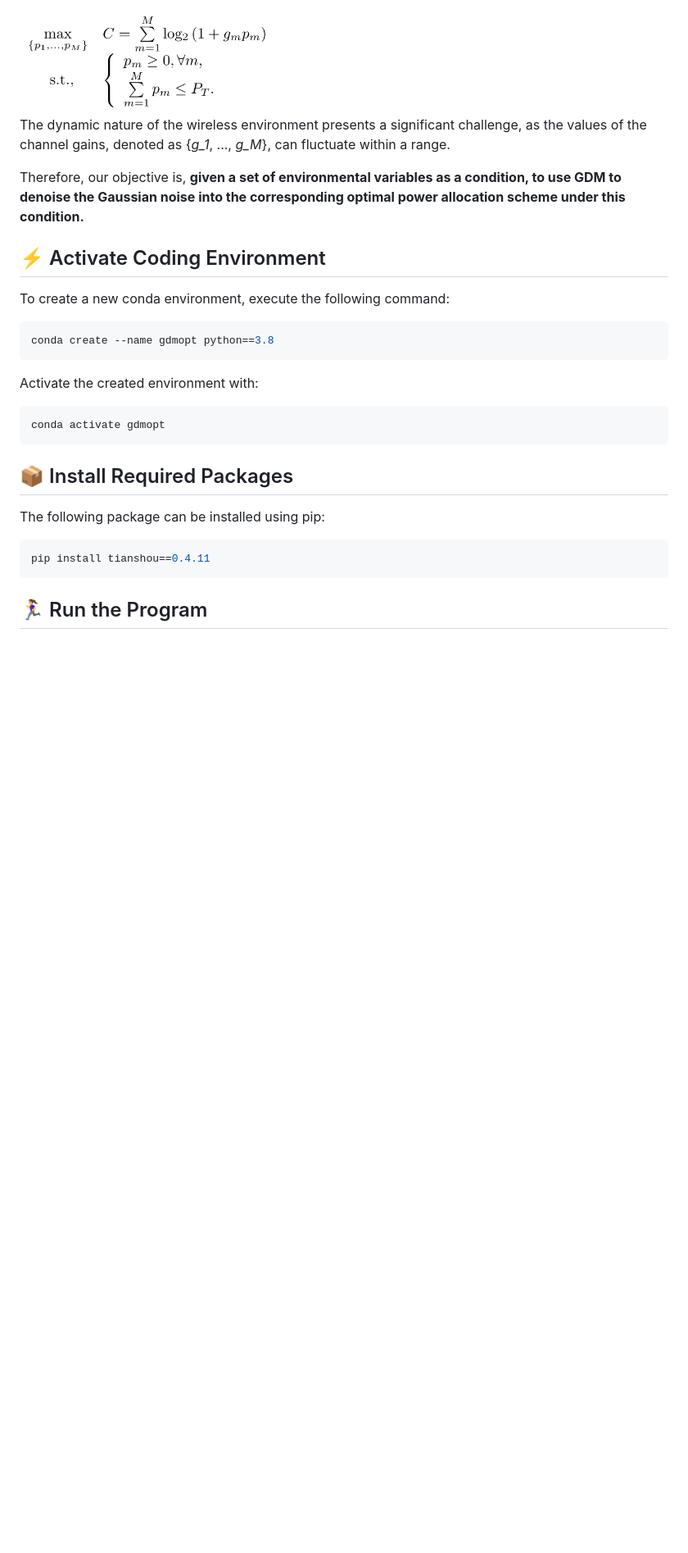
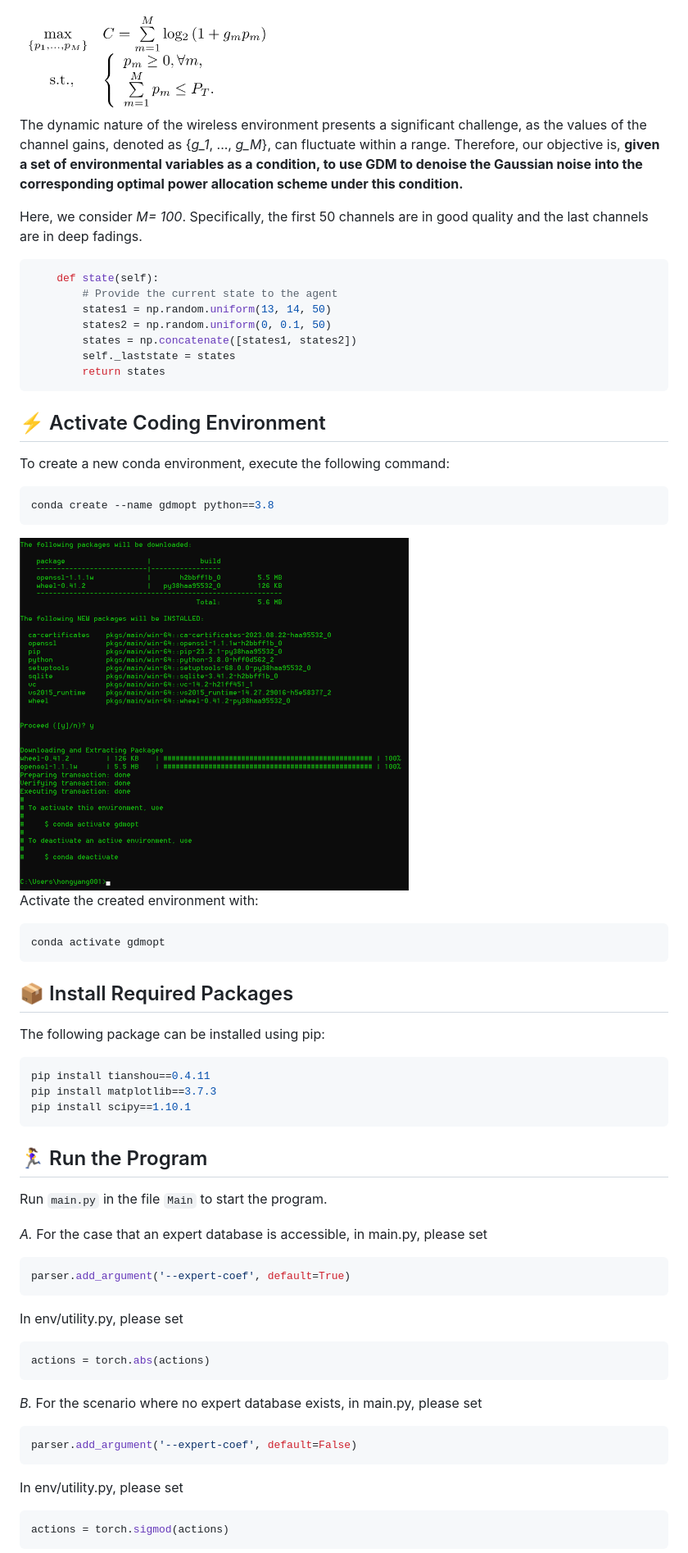
Before and after one commit to HongyangDu/GDMOPT, a Markdown page: README.md, the part around the change printed below. Shown: that part at 82% size. Drawn GitHub-style; pictures changed too: images/4.png (added); blank space fills up the shorter version.

````diff
--- a/README.md
+++ b/README.md
@@ -31,9 +31,18 @@ Consider a wireless communication network where a base station with total power
 
 <img src="images/3.png" width = "40%">
 
-The dynamic nature of the wireless environment presents a significant challenge, as the values of the channel gains, denoted as \{*g_1*, ..., *g_M*\}, can fluctuate within a range.
+The dynamic nature of the wireless environment presents a significant challenge, as the values of the channel gains, denoted as \{*g_1*, ..., *g_M*\}, can fluctuate within a range. Therefore, our objective is, **given a set of environmental variables as a condition, to use GDM to denoise the Gaussian noise into the corresponding optimal power allocation scheme under this condition.**
 
-Therefore, our objective is, **given a set of environmental variables as a condition, to use GDM to denoise the Gaussian noise into the corresponding optimal power allocation scheme under this condition.**
+Here, we consider *M= 100*. Specifically, the first 50 channels are in good quality and the last channels are in deep fadings.
+```bash
+    def state(self):
+        # Provide the current state to the agent
+        states1 = np.random.uniform(13, 14, 50)
+        states2 = np.random.uniform(0, 0.1, 50)
+        states = np.concatenate([states1, states2])
+        self._laststate = states
+        return states
+```
 
 
 ## ⚡ Activate Coding Environment
@@ -43,6 +52,7 @@ To create a new conda environment, execute the following command:
 ```bash
 conda create --name gdmopt python==3.8
 ```
+<img src="images/4.png" width = "60%">
 
 Activate the created environment with:
 
@@ -56,7 +66,30 @@ The following package can be installed using pip:
 
 ```bash
 pip install tianshou==0.4.11
+pip install matplotlib==3.7.3
+pip install scipy==1.10.1
 ```
 
 ## 🏃‍♀️ Run the Program
 
+Run `main.py` in the file `Main` to start the program.
+
+*A.* For the case that an expert database is accessible, in main.py, please set
+```bash
+parser.add_argument('--expert-coef', default=True)
+```
+
+In env/utility.py, please set
+```bash
+actions = torch.abs(actions)
+```
+
+*B.* For the scenario where no expert database exists, in main.py, please set
+```bash
+parser.add_argument('--expert-coef', default=False)
+```
+In env/utility.py, please set
+```bash
+actions = torch.sigmod(actions)
+```
+
````
Also changed, not shown: other parts of README.md (+13 -3 lines), images/7.png (added).
